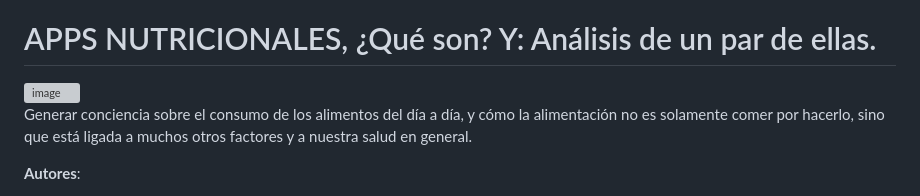
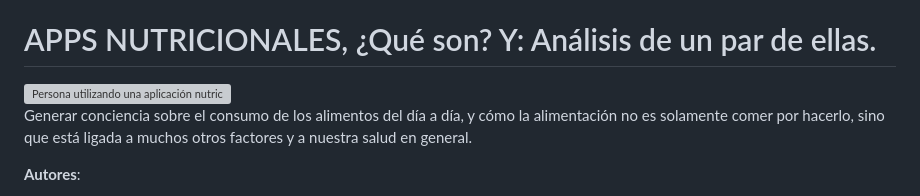
Before and after one commit to DeLaCruzSergioRene/nutriApp, a Markdown page: README.md, the part around the change. GitHub-like rendering; grey boxes are pictures that could not be loaded.

```diff
--- a/README.md
+++ b/README.md
@@ -27,7 +27,7 @@ El objetivo de esta aplicación ademas de pasar la materia es comprender como es
 26/10/2025
 
 # APPS NUTRICIONALES, ¿Qué son? Y: Análisis de un par de ellas.
- <img width="520" height="619" alt="image" src="https://www.consumer.es/app/uploads/2025/04/aplicaciones-nutricionales.jpg" />
+ <img width="520" height="619" alt="Persona utilizando una aplicación nutricional" src="https://www.consumer.es/app/uploads/2025/04/aplicaciones-nutricionales.jpg" />
 
 Generar conciencia sobre el consumo de los alimentos del día a día, y cómo la alimentación no es solamente comer por hacerlo, sino que está ligada a muchos otros factores y a nuestra salud en general.
 
```
